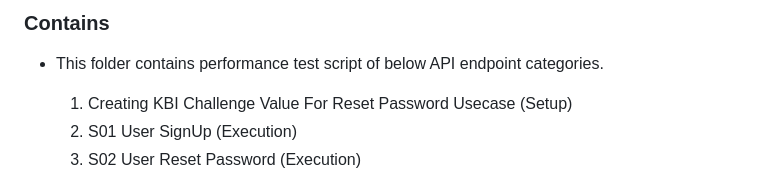
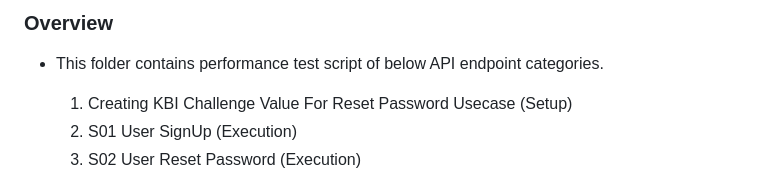
Before and after one commit to mosip/esignet-signup, a Markdown page: performance-test/README.md, the part around the change. Drawn GitHub-style.

Commit message:
Overview update in readme file
Signed-off-by: Nihal LK <nihal.lk@technoforte.co.in>

```diff
--- a/performance-test/README.md
+++ b/performance-test/README.md
@@ -1,5 +1,5 @@
 
-### Contains
+### Overview
 * This folder contains performance test script of below API endpoint categories.
     1. Creating KBI Challenge Value For Reset Password Usecase (Setup)
     2. S01 User SignUp (Execution)
```
